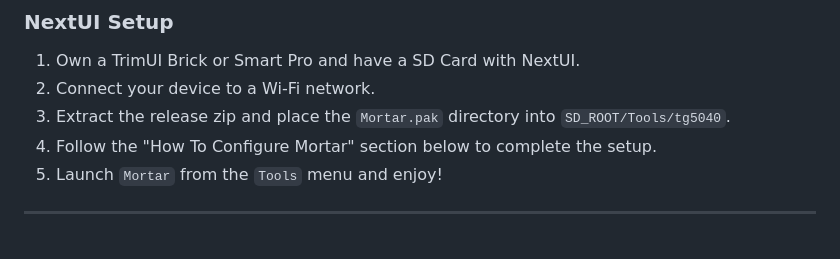
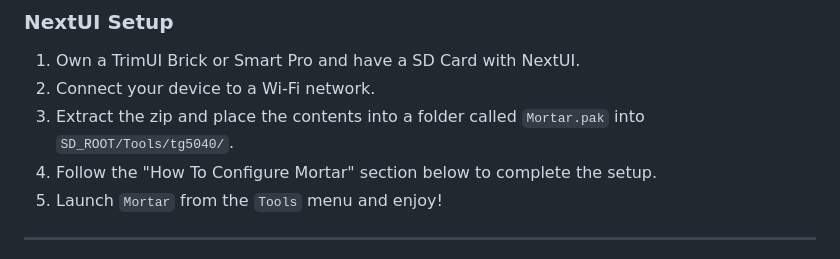
Before and after one commit to mcloum/mortar-backup, a Markdown page: README.md, the part around the change. GitHub-like rendering.

Commit message:
Clarify instructions for placing Mortar.pak contents

```diff
--- a/README.md
+++ b/README.md
@@ -9,7 +9,7 @@
 
 1. Own a TrimUI Brick or Smart Pro and have a SD Card with NextUI.
 2. Connect your device to a Wi-Fi network.
-3. Extract the release zip and place the `Mortar.pak` directory into `SD_ROOT/Tools/tg5040`.
+3. Extract the  zip and place the contents into a folder called `Mortar.pak` into `SD_ROOT/Tools/tg5040/`.
 4. Follow the "How To Configure Mortar" section below to complete the setup.
 5. Launch `Mortar` from the `Tools` menu and enjoy!
 
```
